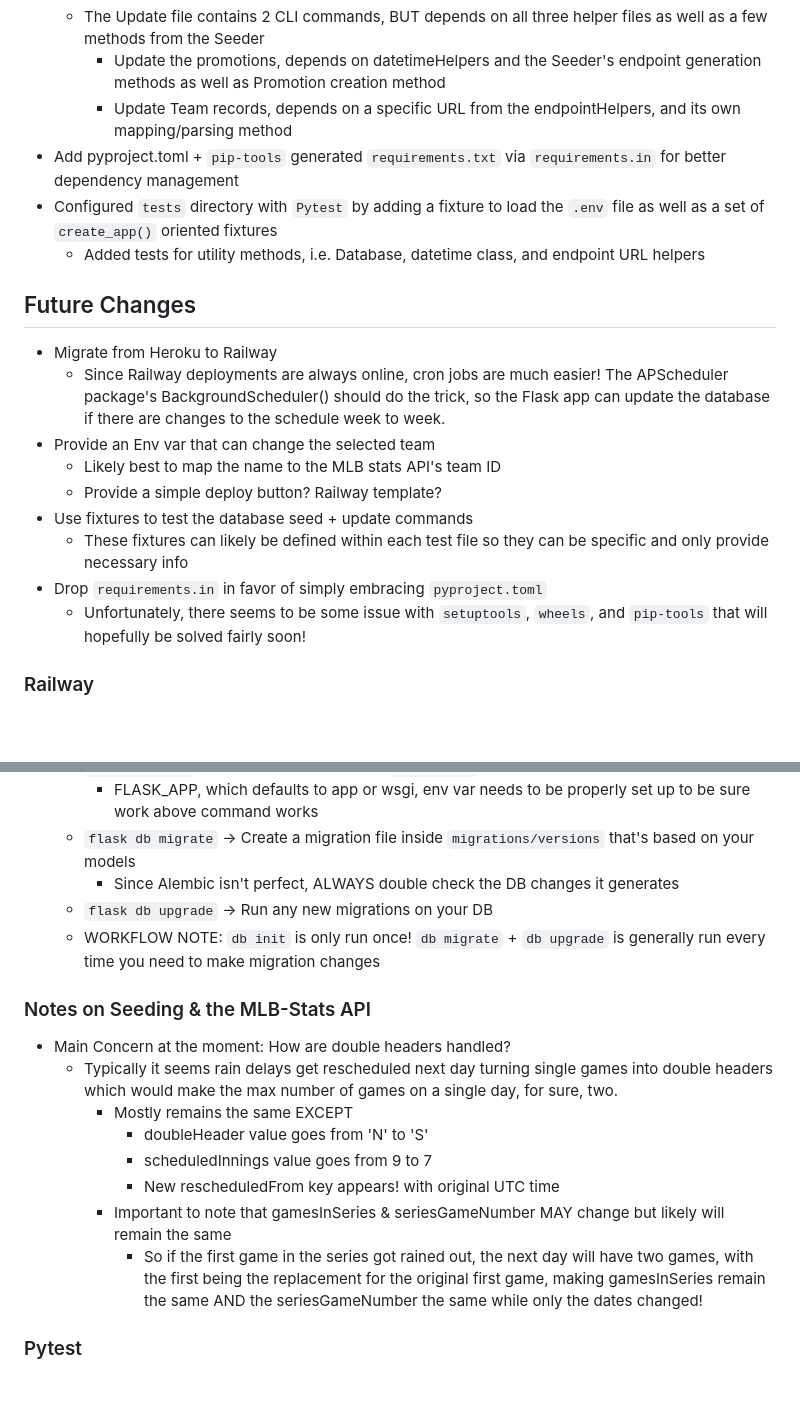
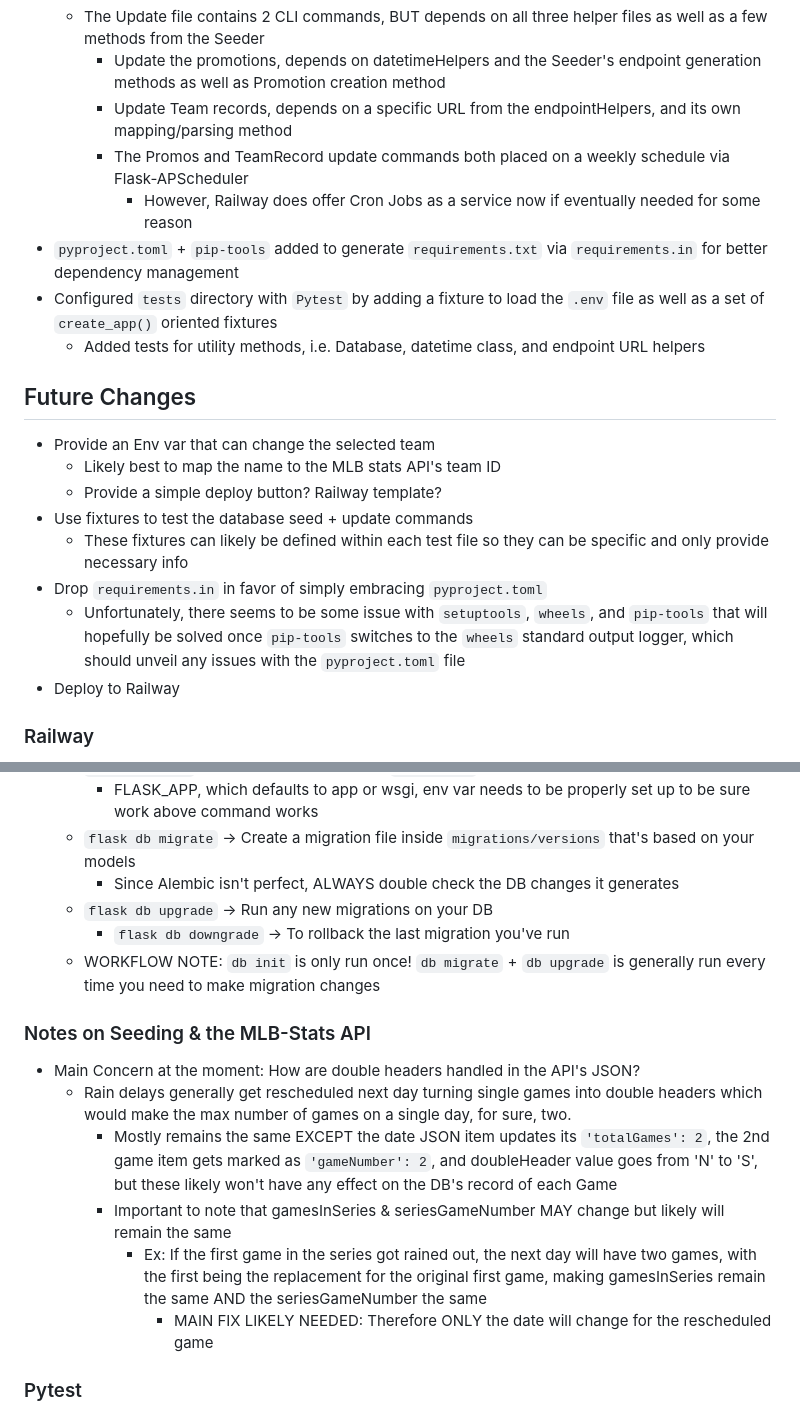
Before and after one commit to NLCaceres/mlb-team-schedule, a Markdown page: README.md, 2 parts joined by grey strips. Drawn GitHub-style; blank space fills up the shorter version.

Commit message:
Update README with Scheduled jobs + future fixes

```diff
--- a/README.md
+++ b/README.md
@@ -31,22 +31,23 @@ For anyone who finds it, hopefully it helps you as much as it's helped me, and l
   - The Update file contains 2 CLI commands, BUT depends on all three helper files as well as a few methods from the Seeder
     - Update the promotions, depends on datetimeHelpers and the Seeder's endpoint generation methods as well as Promotion creation method
     - Update Team records, depends on a specific URL from the endpointHelpers, and its own mapping/parsing method
-- Add pyproject.toml + `pip-tools` generated `requirements.txt` via `requirements.in` for better dependency management
+    - The Promos and TeamRecord update commands both placed on a weekly schedule via Flask-APScheduler
+      - However, Railway does offer Cron Jobs as a service now if eventually needed for some reason
+- `pyproject.toml` + `pip-tools` added to generate `requirements.txt` via `requirements.in` for better dependency management
 - Configured `tests` directory with `Pytest` by adding a fixture to load the `.env` file as well as a set of `create_app()` oriented fixtures
   - Added tests for utility methods, i.e. Database, datetime class, and endpoint URL helpers
 
 
 ## Future Changes
-- Migrate from Heroku to Railway
-  - Since Railway deployments are always online, cron jobs are much easier! The APScheduler package's BackgroundScheduler() should do the trick, so the Flask app can
-  update the database if there are changes to the schedule week to week.
 - Provide an Env var that can change the selected team
   - Likely best to map the name to the MLB stats API's team ID
   - Provide a simple deploy button? Railway template?
 - Use fixtures to test the database seed + update commands
   - These fixtures can likely be defined within each test file so they can be specific and only provide necessary info
 - Drop `requirements.in` in favor of simply embracing `pyproject.toml`
-  - Unfortunately, there seems to be some issue with `setuptools`, `wheels`, and `pip-tools` that will hopefully be solved fairly soon!
+  - Unfortunately, there seems to be some issue with `setuptools`, `wheels`, and `pip-tools` that will hopefully be solved once `pip-tools` switches to
+  the `wheels` standard output logger, which should unveil any issues with the `pyproject.toml` file
+- Deploy to Railway
 
 
 ### Railway
@@ -113,19 +114,19 @@ that contains a start command
   - `flask db migrate` -> Create a migration file inside `migrations/versions` that's based on your models
     - Since Alembic isn't perfect, ALWAYS double check the DB changes it generates
   - `flask db upgrade` -> Run any new migrations on your DB
+    - `flask db downgrade` -> To rollback the last migration you've run
   - WORKFLOW NOTE: `db init` is only run once! `db migrate` + `db upgrade` is generally run every time you need to make migration changes
 
 ### Notes on Seeding & the MLB-Stats API
-- Main Concern at the moment: How are double headers handled?
-  - Typically it seems rain delays get rescheduled next day turning single games into double headers which would make
+- Main Concern at the moment: How are double headers handled in the API's JSON?
+  - Rain delays generally get rescheduled next day turning single games into double headers which would make
   the max number of games on a single day, for sure, two.
-    - Mostly remains the same EXCEPT
-      - doubleHeader value goes from 'N' to 'S'
-      - scheduledInnings value goes from 9 to 7
-      - New rescheduledFrom key appears! with original UTC time
+    - Mostly remains the same EXCEPT the date JSON item updates its `'totalGames': 2`, the 2nd game item gets marked as `'gameNumber': 2`,
+    and doubleHeader value goes from 'N' to 'S', but these likely won't have any effect on the DB's record of each Game
     - Important to note that gamesInSeries & seriesGameNumber MAY change but likely will remain the same
-      - So if the first game in the series got rained out, the next day will have two games, with the first being the replacement
-      for the original first game, making gamesInSeries remain the same AND the seriesGameNumber the same while only the dates changed!
+      - Ex: If the first game in the series got rained out, the next day will have two games, with the first being the replacement
+      for the original first game, making gamesInSeries remain the same AND the seriesGameNumber the same
+        - MAIN FIX LIKELY NEEDED: Therefore ONLY the date will change for the rescheduled game
 
 ### Pytest
 - To run tests, run `pytest` from the root directory!
```
